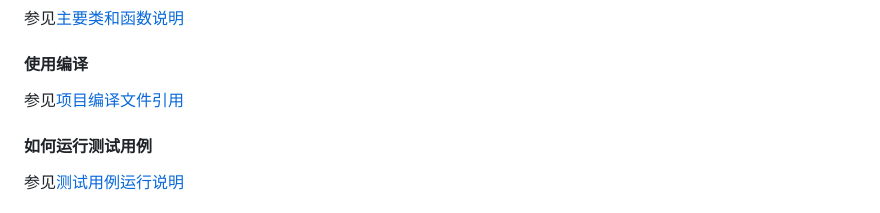
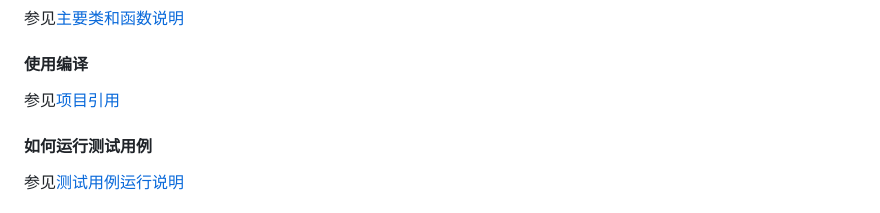
Before and after one commit to cangjielanguage-tpc/log-cj, a Markdown page: README.md, the part around the change. GitHub-like rendering.

```diff
--- a/README.md
+++ b/README.md
@@ -69,7 +69,7 @@
 
 #### 使用编译
 
-参见[项目编译文件引用](./doc/quote_compiled_files.md)
+参见[项目引用](./doc/quote.md)
 
 #### 如何运行测试用例
 
```
Also changed, not shown: doc/quote.md (added, +90 -0 lines), doc/images/giteegate.PNG (added), doc/images/module.PNG (added).
